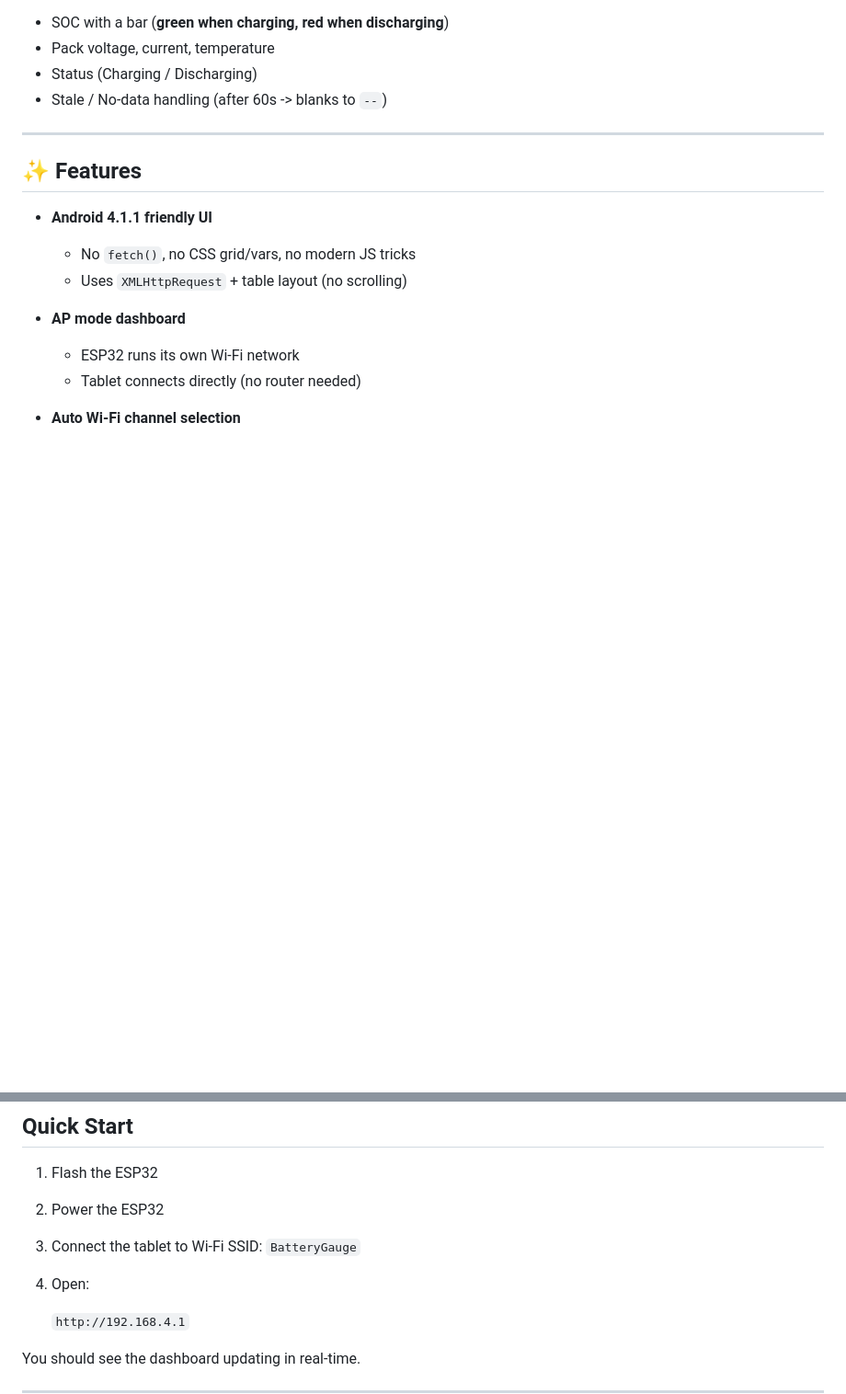
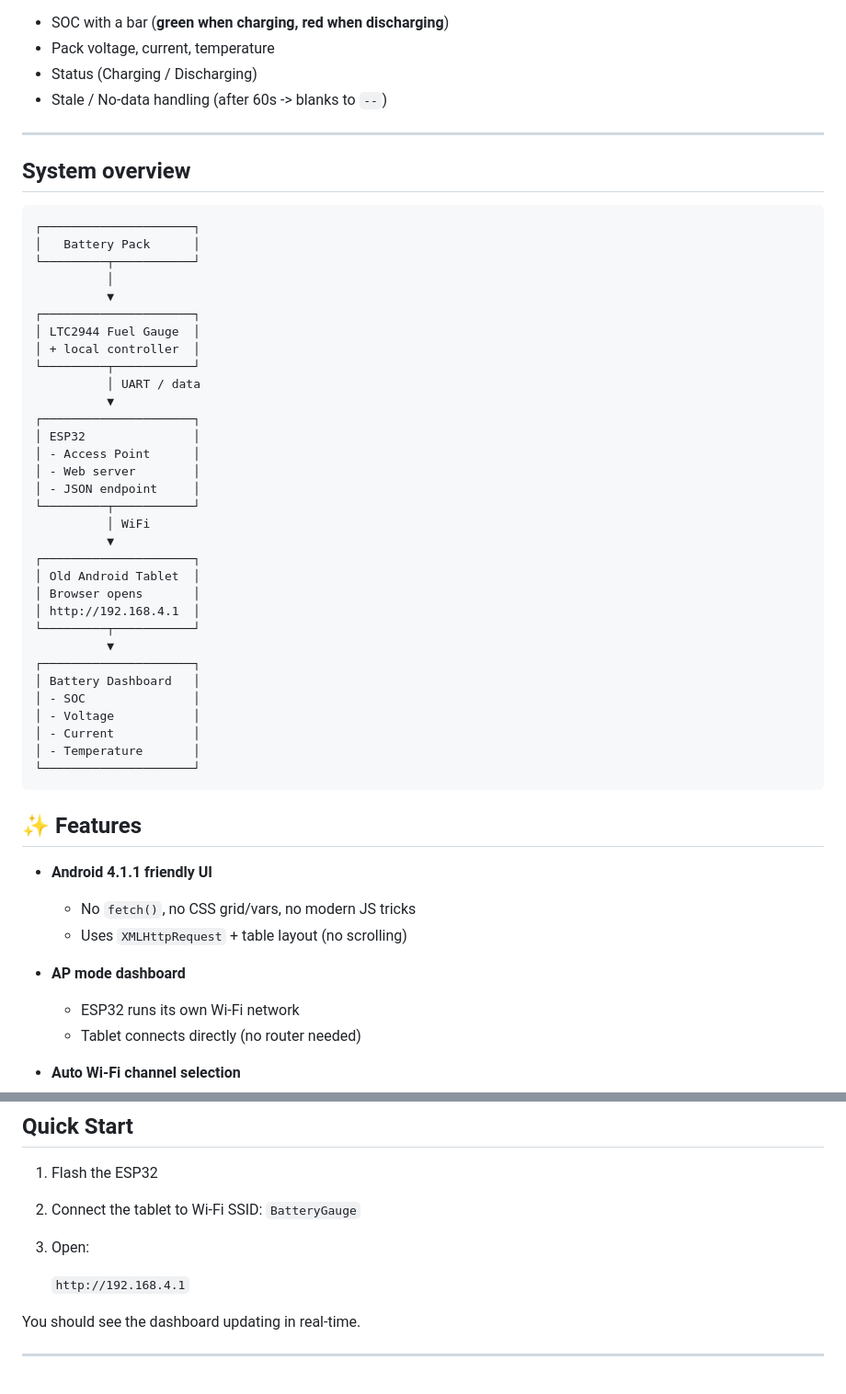
Before and after one commit to rleusden/ESP32-BatteryGauge, a Markdown page: README.md, 2 parts joined by grey strips. Shown at 92% size. Rendered like a GitHub page; blank space fills up the shorter version.

Commit message:
Enhance README with system overview diagram
Added system overview diagram to README.md for clarity on the project architecture.

````diff
--- a/README.md
+++ b/README.md
@@ -24,7 +25,42 @@ The web UI polls `/json` and shows:
 - Stale / No-data handling (after 60s -> blanks to `--`)
 
 ---
+## System overview
 
+```text
+┌─────────────────────┐
+│   Battery Pack      │
+└─────────┬───────────┘
+          │
+          ▼
+┌─────────────────────┐
+│ LTC2944 Fuel Gauge  │
+│ + local controller  │
+└─────────┬───────────┘
+          │ UART / data
+          ▼
+┌─────────────────────┐
+│ ESP32               │
+│ - Access Point      │
+│ - Web server        │
+│ - JSON endpoint     │
+└─────────┬───────────┘
+          │ WiFi
+          ▼
+┌─────────────────────┐
+│ Old Android Tablet  │
+│ Browser opens       │
+│ http://192.168.4.1  │
+└─────────┬───────────┘
+          ▼
+┌─────────────────────┐
+│ Battery Dashboard   │
+│ - SOC               │
+│ - Voltage           │
+│ - Current           │
+│ - Temperature       │
+└─────────────────────┘
+```
 ## ✨ Features
 
 - **Android 4.1.1 friendly UI**
@@ -81,9 +117,8 @@ Typical setup:
 ## Quick Start
 
 1. Flash the ESP32
-2. Power the ESP32
-3. Connect the tablet to Wi-Fi SSID: `BatteryGauge`
-4. Open:
+2. Connect the tablet to Wi-Fi SSID: `BatteryGauge`
+3. Open:
 
    `http://192.168.4.1`
 
````
Also changed, not shown: other parts of README.md (+1 -0 lines).
